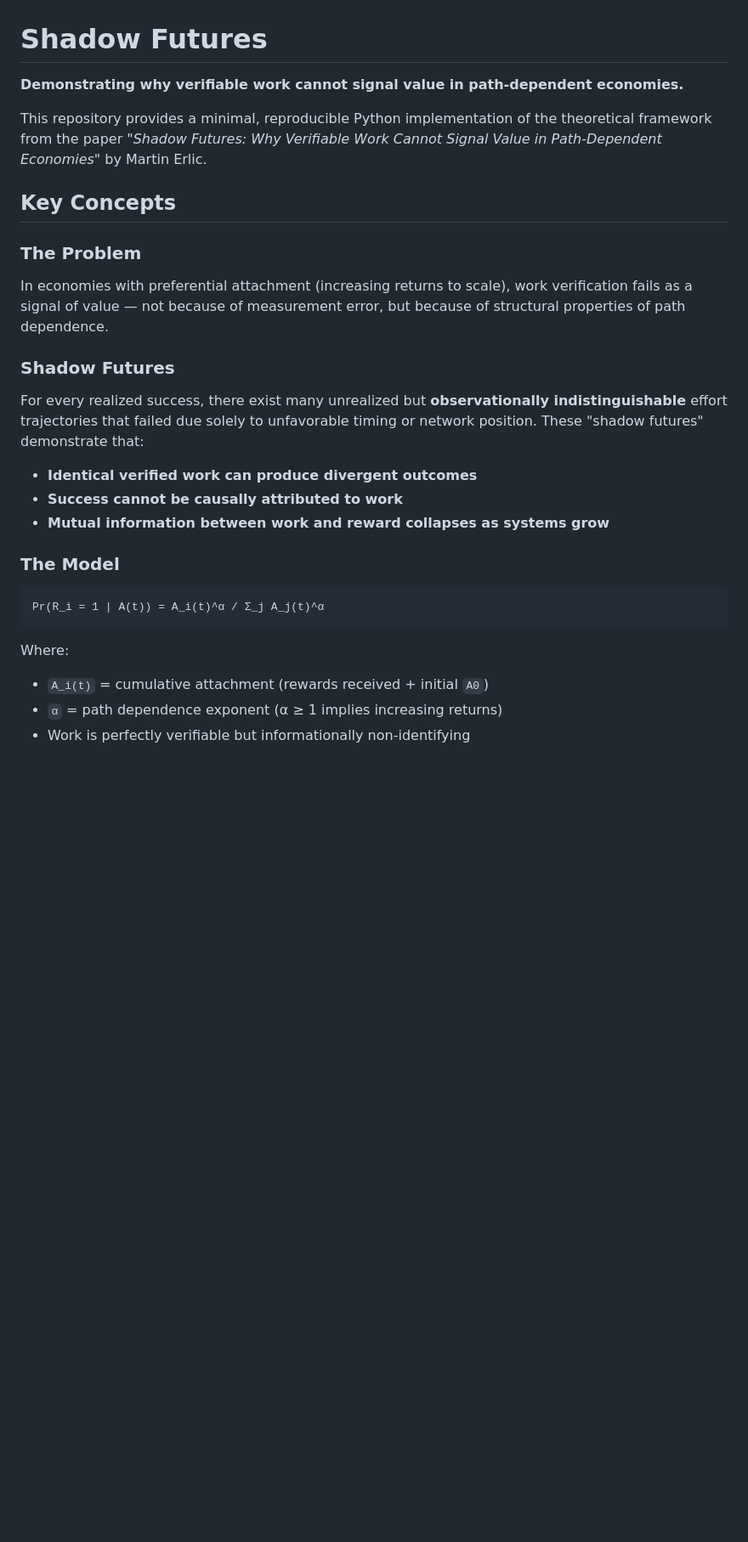
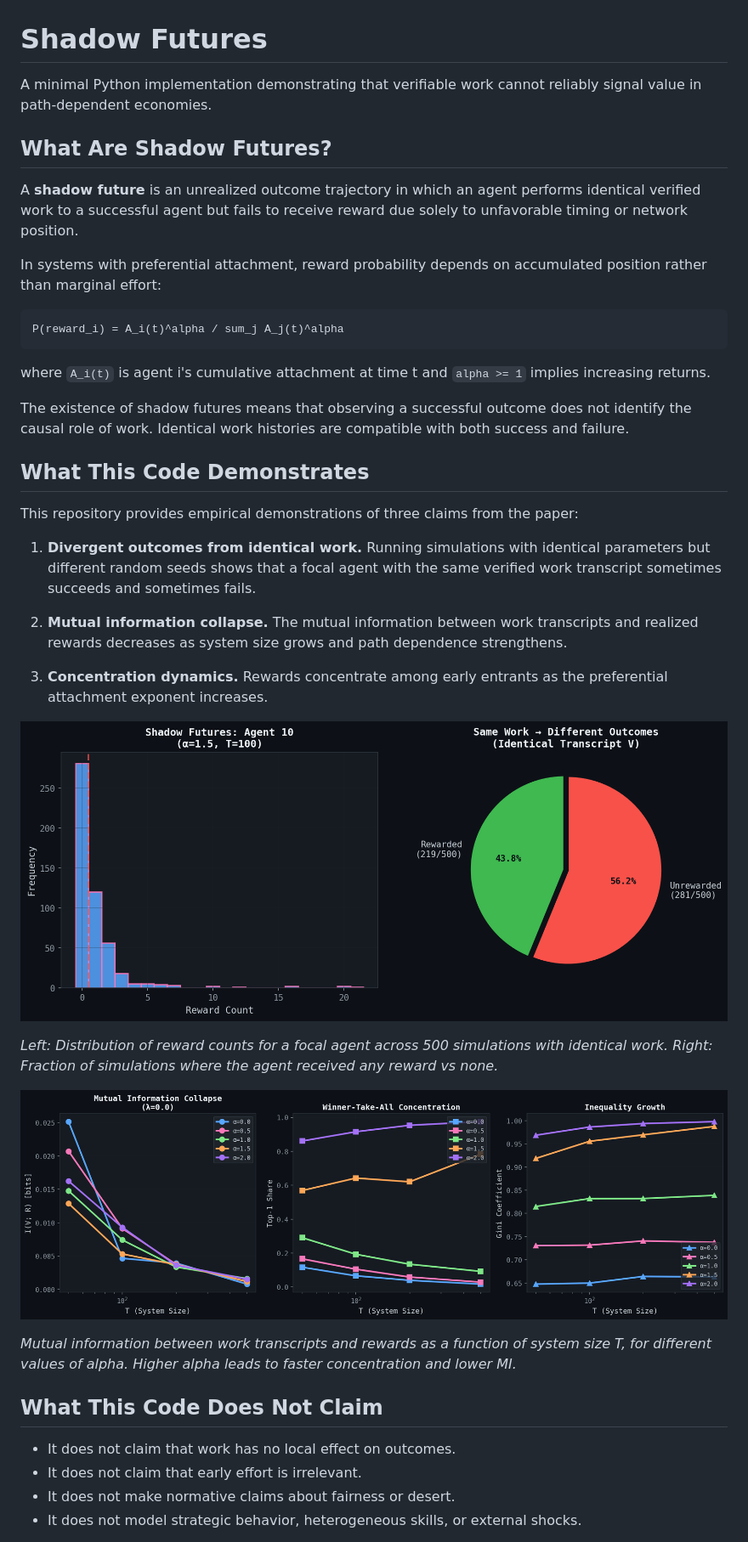
Before and after one commit to SeloSlav/shadow-futures, a Markdown page: README.md, the part around one of its changes. Shown at 85% size. Drawn GitHub-style; pictures changed too: figures/mi_collapse_lambda_0.00.png, figures/shadow_futures.png; blank space fills up the shorter version.

````diff
--- a/README.md
+++ b/README.md
@@ -1,27 +1,43 @@
 # Shadow Futures
 
-**Demonstrating why verifiable work cannot signal value in path-dependent economies.**
+A minimal Python implementation demonstrating that verifiable work cannot reliably signal value in path-dependent economies.
 
-This repository provides a minimal, reproducible Python implementation of the theoretical framework from the paper *"Shadow Futures: Why Verifiable Work Cannot Signal Value in Path-Dependent Economies"* by Martin Erlic.
+## What Are Shadow Futures?
 
-## Key Concepts
+A **shadow future** is an unrealized outcome trajectory in which an agent performs identical verified work to a successful agent but fails to receive reward due solely to unfavorable timing or network position.
 
-### The Problem
-In economies with preferential attachment (increasing returns to scale), work verification fails as a signal of value — not because of measurement error, but because of structural properties of path dependence.
+In systems with preferential attachment, reward probability depends on accumulated position rather than marginal effort:
 
-### Shadow Futures
-For every realized success, there exist many unrealized but **observationally indistinguishable** effort trajectories that failed due solely to unfavorable timing or network position. These "shadow futures" demonstrate that:
-
-- **Identical verified work can produce divergent outcomes**
-- **Success cannot be causally attributed to work**
-- **Mutual information between work and reward collapses as systems grow**
-
-### The Model
 ```
-Pr(R_i = 1 | A(t)) = A_i(t)^α / Σ_j A_j(t)^α
+P(reward_i) = A_i(t)^alpha / sum_j A_j(t)^alpha
 ```
 
-Where:
-- `A_i(t)` = cumulative attachment (rewards received + initial `A0`)
-- `α` = path dependence exponent (α ≥ 1 implies increasing returns)
-- Work is perfectly verifiable but informationally non-identifying
+where `A_i(t)` is agent i's cumulative attachment at time t and `alpha >= 1` implies increasing returns.
+
+The existence of shadow futures means that observing a successful outcome does not identify the causal role of work. Identical work histories are compatible with both success and failure.
+
+## What This Code Demonstrates
+
+This repository provides empirical demonstrations of three claims from the paper:
+
+1. **Divergent outcomes from identical work.** Running simulations with identical parameters but different random seeds shows that a focal agent with the same verified work transcript sometimes succeeds and sometimes fails.
+
+2. **Mutual information collapse.** The mutual information between work transcripts and realized rewards decreases as system size grows and path dependence strengthens.
+
+3. **Concentration dynamics.** Rewards concentrate among early entrants as the preferential attachment exponent increases.
+
+![Shadow Futures Demonstration](figures/shadow_futures.png)
+
+*Left: Distribution of reward counts for a focal agent across 500 simulations with identical work. Right: Fraction of simulations where the agent received any reward vs none.*
+
+![Mutual Information Collapse](figures/mi_collapse_lambda_0.00.png)
+
+*Mutual information between work transcripts and rewards as a function of system size T, for different values of alpha. Higher alpha leads to faster concentration and lower MI.*
+
+## What This Code Does Not Claim
+
+- It does not claim that work has no local effect on outcomes.
+- It does not claim that early effort is irrelevant.
+- It does not make normative claims about fairness or desert.
+- It does not model strategic behavior, heterogeneous skills, or external shocks.
+
````
Also changed, not shown: other parts of README.md (+35 -185 lines), figures/mi_heatmap.png.
